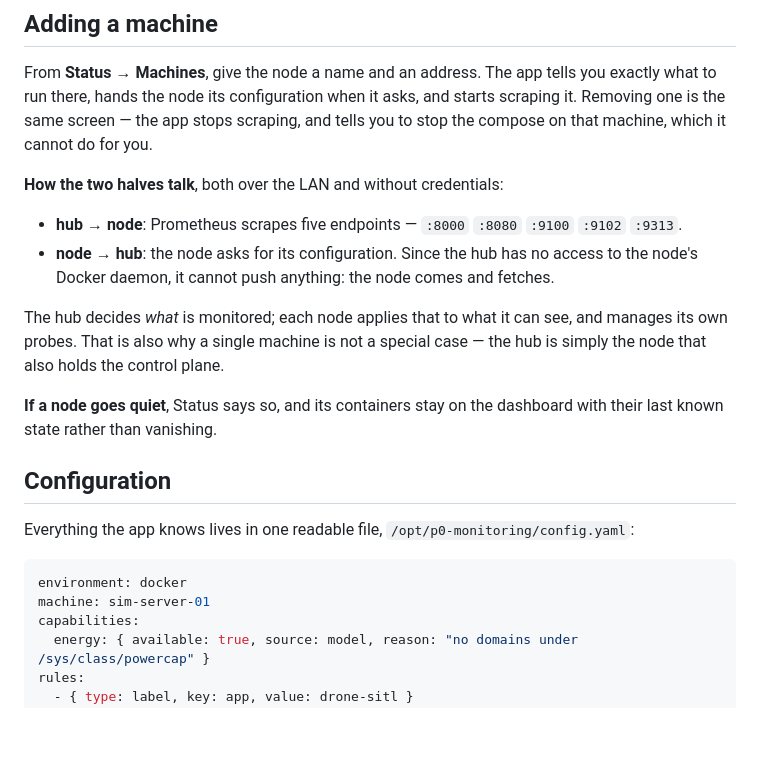
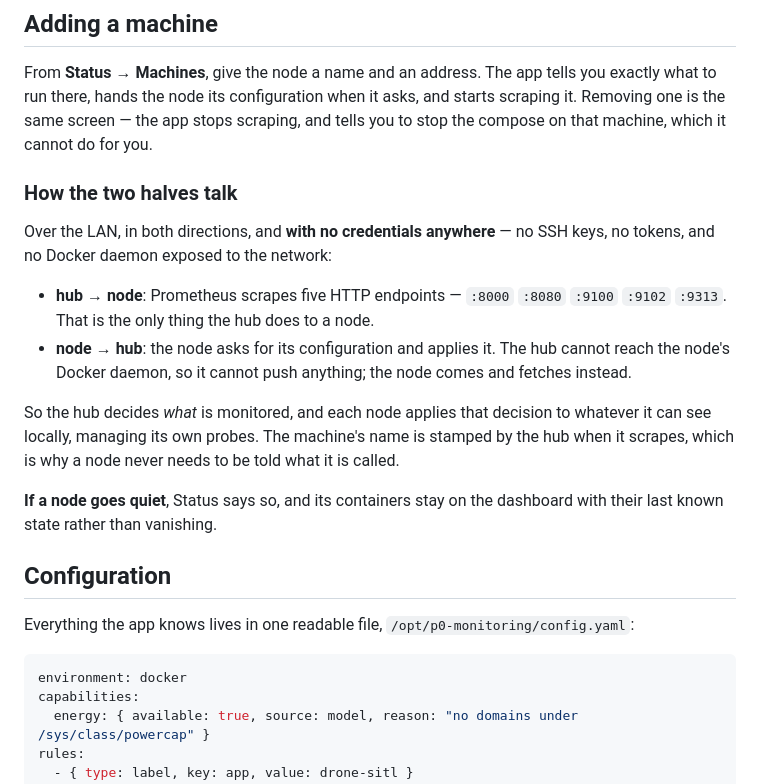
Before and after one commit to JonRecarte/p0-monitoring, a Markdown page: README.md, the part around one of its changes. Drawn GitHub-style; blank space fills up the shorter version.

````diff
--- a/README.md
+++ b/README.md
@@ -196,15 +250,19 @@ what to run there, hands the node its configuration when it asks, and starts scr
 Removing one is the same screen — the app stops scraping, and tells you to stop the compose
 on that machine, which it cannot do for you.
 
-**How the two halves talk**, both over the LAN and without credentials:
+### How the two halves talk
 
-- **hub → node**: Prometheus scrapes five endpoints — `:8000` `:8080` `:9100` `:9102` `:9313`.
-- **node → hub**: the node asks for its configuration. Since the hub has no access to the
-  node's Docker daemon, it cannot push anything: the node comes and fetches.
+Over the LAN, in both directions, and **with no credentials anywhere** — no SSH keys, no
+tokens, and no Docker daemon exposed to the network:
 
-The hub decides *what* is monitored; each node applies that to what it can see, and manages
-its own probes. That is also why a single machine is not a special case — the hub is simply
-the node that also holds the control plane.
+- **hub → node**: Prometheus scrapes five HTTP endpoints — `:8000` `:8080` `:9100` `:9102`
+  `:9313`. That is the only thing the hub does to a node.
+- **node → hub**: the node asks for its configuration and applies it. The hub cannot reach
+  the node's Docker daemon, so it cannot push anything; the node comes and fetches instead.
+
+So the hub decides *what* is monitored, and each node applies that decision to whatever it can
+see locally, managing its own probes. The machine's name is stamped by the hub when it
+scrapes, which is why a node never needs to be told what it is called.
 
 **If a node goes quiet**, Status says so, and its containers stay on the dashboard with
 their last known state rather than vanishing.
@@ -215,7 +273,6 @@ Everything the app knows lives in one readable file, `/opt/p0-monitoring/config.
 
 ```yaml
 environment: docker
-machine: sim-server-01
 capabilities:
   energy: { available: true, source: model, reason: "no domains under /sys/class/powercap" }
 rules:
````
Also changed, not shown: other parts of README.md (+59 -5 lines).
